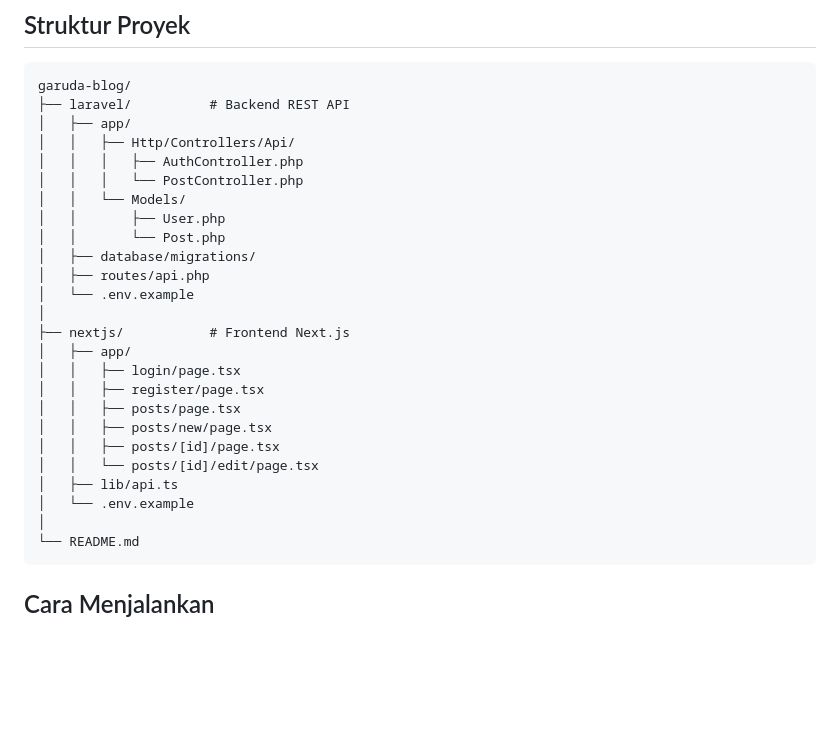
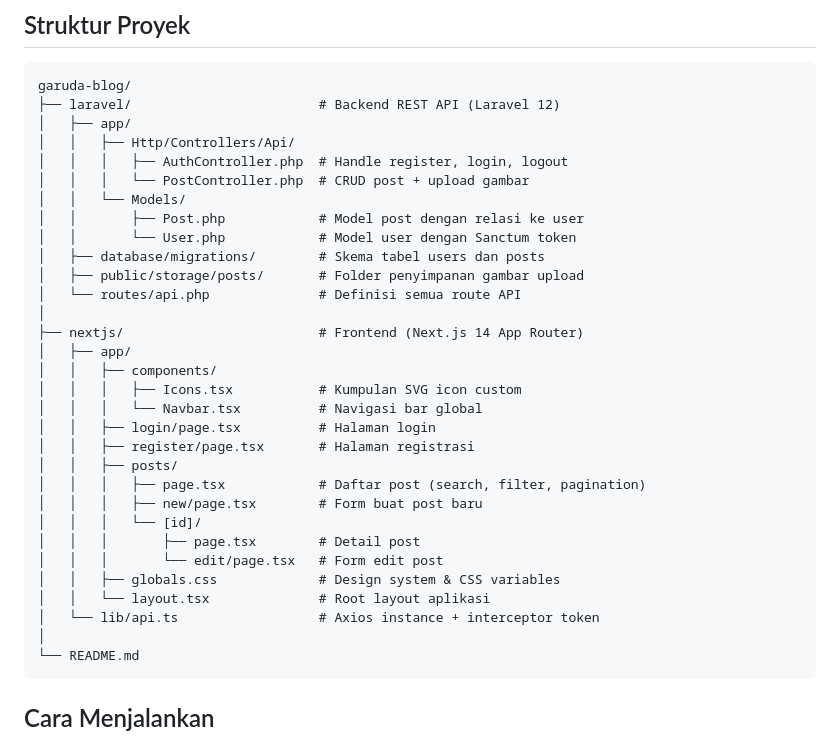
Before and after one commit to mixdon/garuda-blog, a Markdown page: README.md, the part around the change. Rendered like a GitHub page; blank space fills up the shorter version.

Commit message:
docs: update Readme

````diff
--- a/README.md
+++ b/README.md
@@ -12,28 +12,34 @@ Aplikasi blog sederhana dengan fitur autentikasi dan manajemen post, dibangun me
 
 ```
 garuda-blog/
-├── laravel/          # Backend REST API
+├── laravel/                        # Backend REST API (Laravel 12)
 │   ├── app/
 │   │   ├── Http/Controllers/Api/
-│   │   │   ├── AuthController.php
-│   │   │   └── PostController.php
+│   │   │   ├── AuthController.php  # Handle register, login, logout
+│   │   │   └── PostController.php  # CRUD post + upload gambar
 │   │   └── Models/
-│   │       ├── User.php
-│   │       └── Post.php
-│   ├── database/migrations/
-│   ├── routes/api.php
-│   └── .env.example
+│   │       ├── Post.php            # Model post dengan relasi ke user
+│   │       └── User.php            # Model user dengan Sanctum token
+│   ├── database/migrations/        # Skema tabel users dan posts
+│   ├── public/storage/posts/       # Folder penyimpanan gambar upload
+│   └── routes/api.php              # Definisi semua route API
 │
-├── nextjs/           # Frontend Next.js
+├── nextjs/                         # Frontend (Next.js 14 App Router)
 │   ├── app/
-│   │   ├── login/page.tsx
-│   │   ├── register/page.tsx
-│   │   ├── posts/page.tsx
-│   │   ├── posts/new/page.tsx
-│   │   ├── posts/[id]/page.tsx
-│   │   └── posts/[id]/edit/page.tsx
-│   ├── lib/api.ts
-│   └── .env.example
+│   │   ├── components/
+│   │   │   ├── Icons.tsx           # Kumpulan SVG icon custom
+│   │   │   └── Navbar.tsx          # Navigasi bar global
+│   │   ├── login/page.tsx          # Halaman login
+│   │   ├── register/page.tsx       # Halaman registrasi
+│   │   ├── posts/
+│   │   │   ├── page.tsx            # Daftar post (search, filter, pagination)
+│   │   │   ├── new/page.tsx        # Form buat post baru
+│   │   │   └── [id]/
+│   │   │       ├── page.tsx        # Detail post
+│   │   │       └── edit/page.tsx   # Form edit post
+│   │   ├── globals.css             # Design system & CSS variables
+│   │   └── layout.tsx              # Root layout aplikasi
+│   └── lib/api.ts                  # Axios instance + interceptor token
 │
 └── README.md
 ```
````
